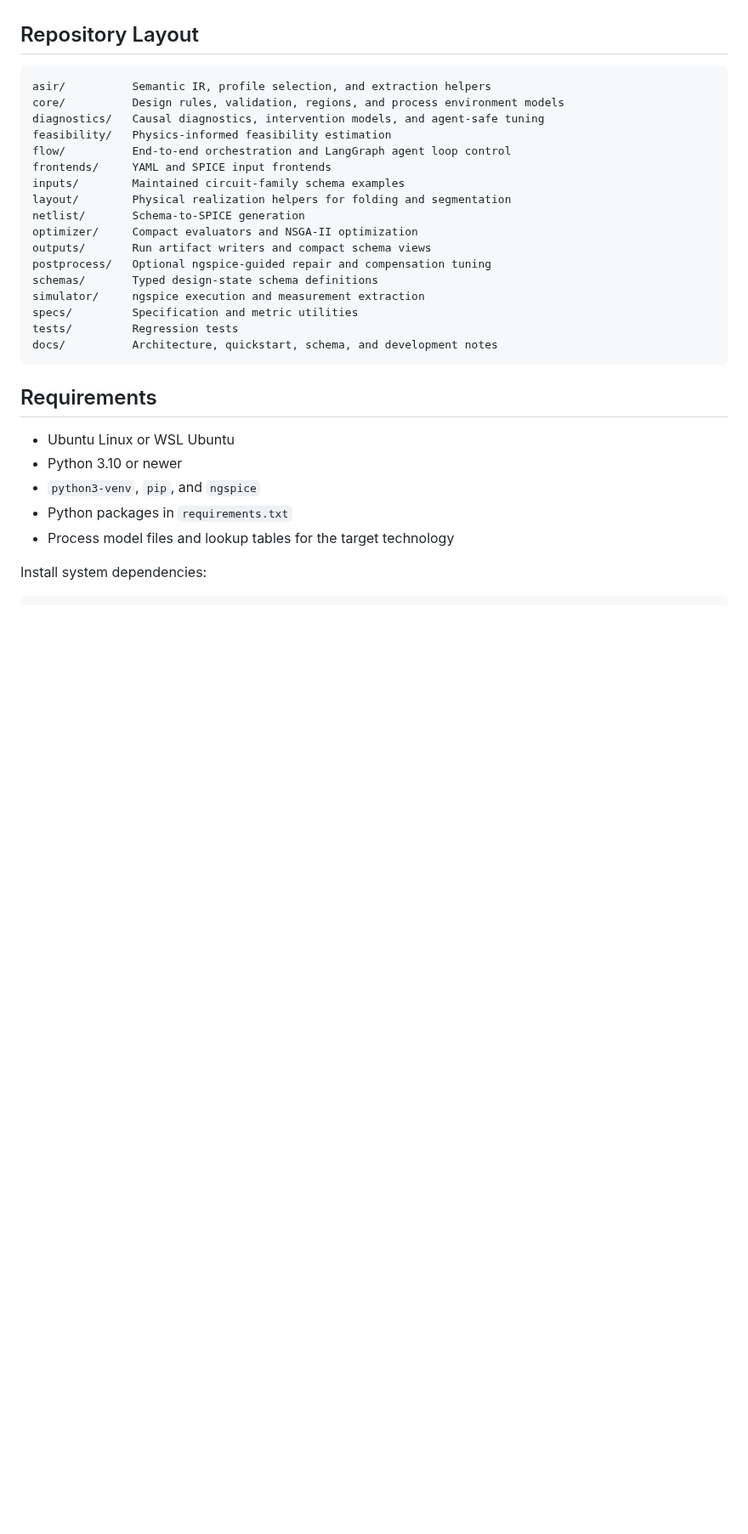
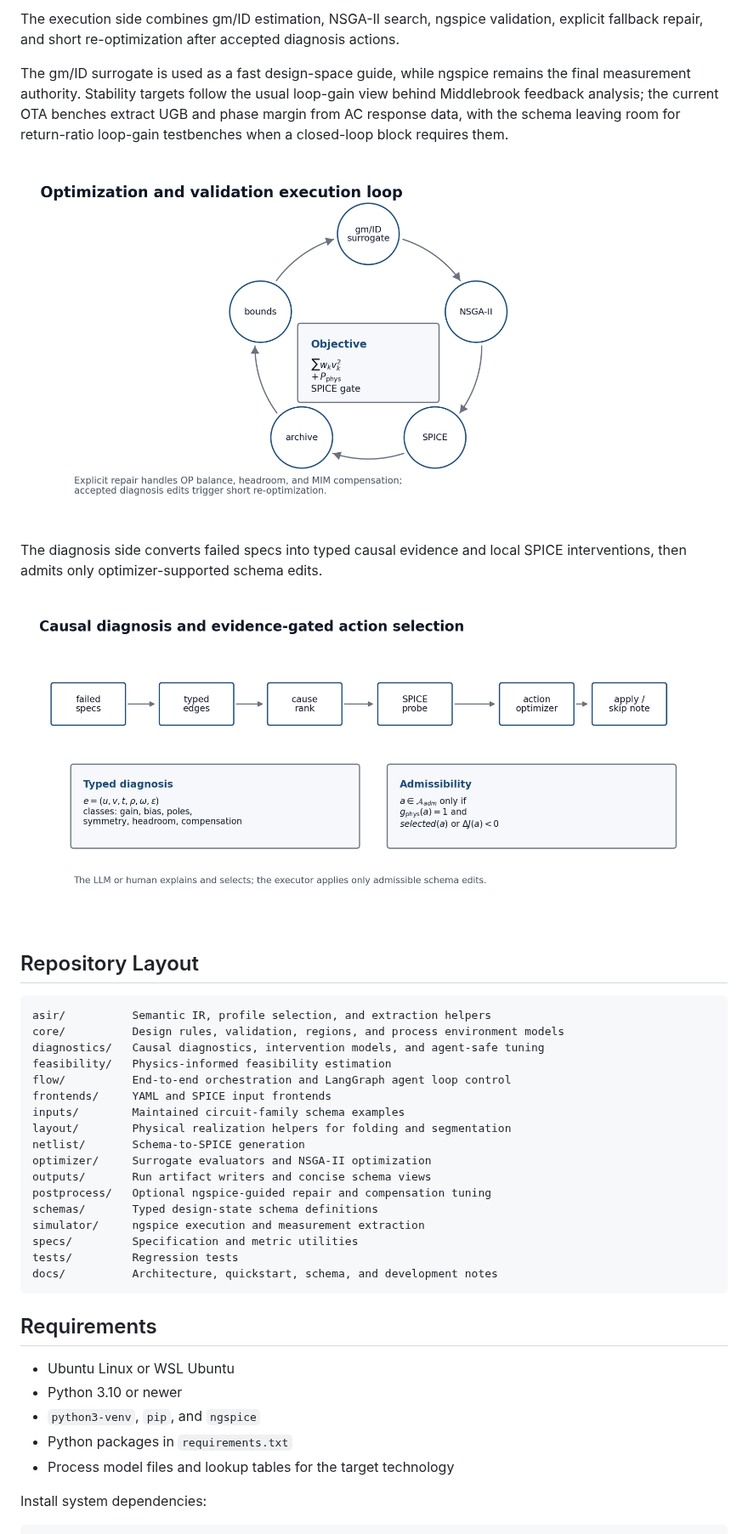
Before and after one commit to Yixin-Gong/AnalogRF-IR, a Markdown page: README.md, the part around one of its changes. Shown at 85% size. Rendered like a GitHub page; pictures changed too: docs/assets/analogdiag_diagnosis_loop.png (added), docs/assets/analogdiag_optimization_loop.png (added); blank space fills up the shorter version.

Commit message:
Refresh diagnosis method visuals

```diff
--- a/README.md
+++ b/README.md
@@ -23,3 +37,19 @@ The current development focus is OTA-class analog design in IHP 130 nm, includin
+The execution side combines gm/ID estimation, NSGA-II search, ngspice
+validation, explicit fallback repair, and short re-optimization after accepted
+diagnosis actions.
+
+The gm/ID surrogate is used as a fast design-space guide, while ngspice remains
+the final measurement authority. Stability targets follow the usual loop-gain
+view behind Middlebrook feedback analysis; the current OTA benches extract UGB
+and phase margin from AC response data, with the schema leaving room for
+return-ratio loop-gain testbenches when a closed-loop block requires them.
+
+![Optimization and validation execution loop](docs/assets/analogdiag_optimization_loop.png)
+
+The diagnosis side converts failed specs into typed causal evidence and local
+SPICE interventions, then admits only optimizer-supported schema edits.
+
+![Causal diagnosis and evidence-gated action selection](docs/assets/analogdiag_diagnosis_loop.png)
 
 ## Repository Layout
 
@@ -33,8 +63,8 @@ frontends/     YAML and SPICE input frontends
 inputs/        Maintained circuit-family schema examples
 layout/        Physical realization helpers for folding and segmentation
 netlist/       Schema-to-SPICE generation
-optimizer/     Compact evaluators and NSGA-II optimization
-outputs/       Run artifact writers and compact schema views
+optimizer/     Surrogate evaluators and NSGA-II optimization
+outputs/       Run artifact writers and concise schema views
 postprocess/   Optional ngspice-guided repair and compensation tuning
 schemas/       Typed design-state schema definitions
 simulator/     ngspice execution and measurement extraction
```
Also changed, not shown: other parts of README.md (+23 -9 lines), docs/assets/analogdiag_architecture.png (added), docs/assets/analogdiag_schema_state.png (added), 2 other files.
